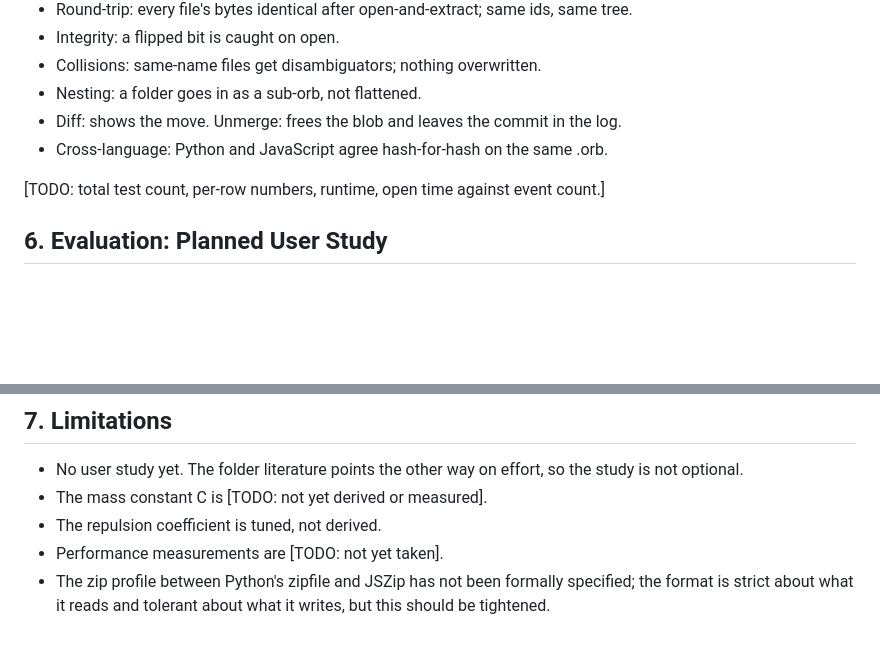
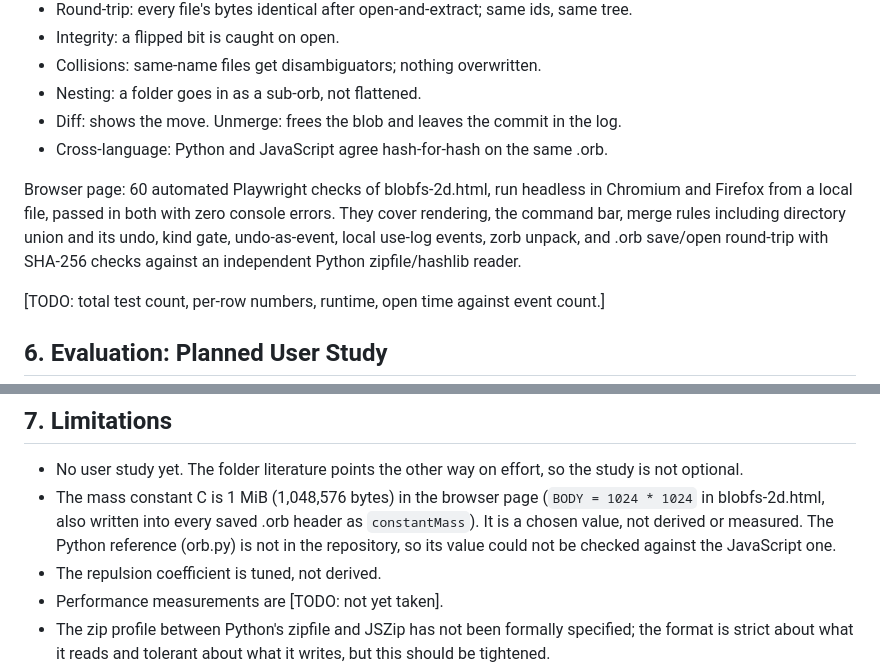
Before and after one commit to baresteelx-star/blobfs-orb, a Markdown page: paper/blobfs-paper.md, 2 parts joined by grey strips. GitHub-like rendering; blank space fills up the shorter version.

Commit message:
paper: fill mass constant C and browser test note

```diff
--- a/paper/blobfs-paper.md
+++ b/paper/blobfs-paper.md
@@ -80,6 +80,8 @@ The test suite covers the rules directly:
 - Diff: shows the move. Unmerge: frees the blob and leaves the commit in the log.
 - Cross-language: Python and JavaScript agree hash-for-hash on the same .orb.
 
+Browser page: 60 automated Playwright checks of blobfs-2d.html, run headless in Chromium and Firefox from a local file, passed in both with zero console errors. They cover rendering, the command bar, merge rules including directory union and its undo, kind gate, undo-as-event, local use-log events, zorb unpack, and .orb save/open round-trip with SHA-256 checks against an independent Python zipfile/hashlib reader.
+
 [TODO: total test count, per-row numbers, runtime, open time against event count.]
 
 ## 6. Evaluation: Planned User Study
@@ -95,7 +97,7 @@ Practical steps: run a pilot with three people first. The study needs ethics app
 ## 7. Limitations
 
 - No user study yet. The folder literature points the other way on effort, so the study is not optional.
-- The mass constant C is [TODO: not yet derived or measured].
+- The mass constant C is 1 MiB (1,048,576 bytes) in the browser page (`BODY = 1024 * 1024` in blobfs-2d.html, also written into every saved .orb header as `constantMass`). It is a chosen value, not derived or measured. The Python reference (orb.py) is not in the repository, so its value could not be checked against the JavaScript one.
 - The repulsion coefficient is tuned, not derived.
 - Performance measurements are [TODO: not yet taken].
 - The zip profile between Python's zipfile and JSZip has not been formally specified; the format is strict about what it reads and tolerant about what it writes, but this should be tightened.
```
